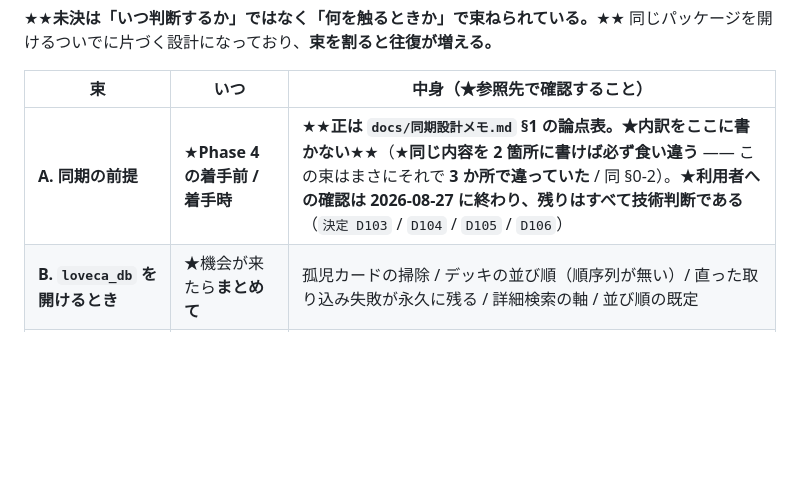
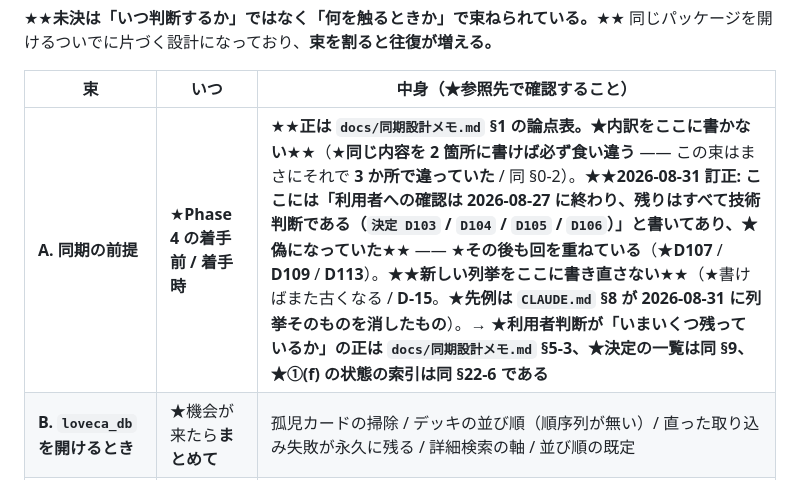
Before and after one commit to avidreadersheep/loveca, a Markdown page: docs/相談役への引き継ぎ.md, the part around the change. GitHub-like rendering; blank space fills up the shorter version.

```diff
--- a/docs/相談役への引き継ぎ.md
+++ b/docs/相談役への引き継ぎ.md
@@ -260,7 +260,7 @@ doc が**誤った方針**を書く型 / **検証していない完了報告**
 
 | 束 | いつ | 中身（★参照先で確認すること） |
 |---|---|---|
-| **A. 同期の前提** | ★**Phase 4 の着手前 / 着手時** | ★★**正は `docs/同期設計メモ.md` §1 の論点表。★内訳をここに書かない**★★（★**同じ内容を 2 箇所に書けば必ず食い違う** —— この束はまさにそれで **3 か所で違っていた** / 同 §0-2）。★**利用者への確認は 2026-08-27 に終わり、残りはすべて技術判断である**（`決定 D103` / `D104` / `D105` / `D106`） |
+| **A. 同期の前提** | ★**Phase 4 の着手前 / 着手時** | ★★**正は `docs/同期設計メモ.md` §1 の論点表。★内訳をここに書かない**★★（★**同じ内容を 2 箇所に書けば必ず食い違う** —— この束はまさにそれで **3 か所で違っていた** / 同 §0-2）。★★**2026-08-31 訂正: ここには「利用者への確認は 2026-08-27 に終わり、残りはすべて技術判断である（`決定 D103` / `D104` / `D105` / `D106`）」と書いてあり、★偽になっていた**★★ —— ★**その後も回を重ねている**（★**D107** / **D109** / **D113**）。★★**新しい列挙をここに書き直さない**★★（★書けばまた古くなる / **D-15**。★**先例は `CLAUDE.md` §8 が 2026-08-31 に列挙そのものを消したもの**）。→ ★**利用者判断が「いまいくつ残っているか」の正は `docs/同期設計メモ.md` §5-3、★決定の一覧は同 §9、★①(f) の状態の索引は同 §22-6 である** |
 | **B. `loveca_db` を開けるとき** | ★機会が来たら**まとめて** | 孤児カードの掃除 / デッキの並び順（順序列が無い）/ 直った取り込み失敗が永久に残る / 詳細検索の軸 / 並び順の既定 |
 | **C. `loveca_core` を開けるとき** | ★同上 | 10.6 の警告の誤検出（**D-24**）/ 警告に対象カードを持たせるか / メンバーエリアの表示面 / 巻き戻し後の乱数の張り直し / 消費者のいない領域属性 |
 | **D. 盤面 UI の見た目と入口** | ★盤面を次に触るとき | 縦の最小高さ（★**測定値が動くので他と同時に測り直す**。★**そのとき D-28 を適用する** —— 刻み幅・標本点・判定手段を併記し、「〜付近」を下限として引かない）/ 袖の折り返し / 補助コマンドの入口の深さ / 到達できない次の一手 / キーボードで操作できないこと / 戻るボタンの確認 |
```
Also changed, not shown: CLAUDE.md (+1 -1 lines).
